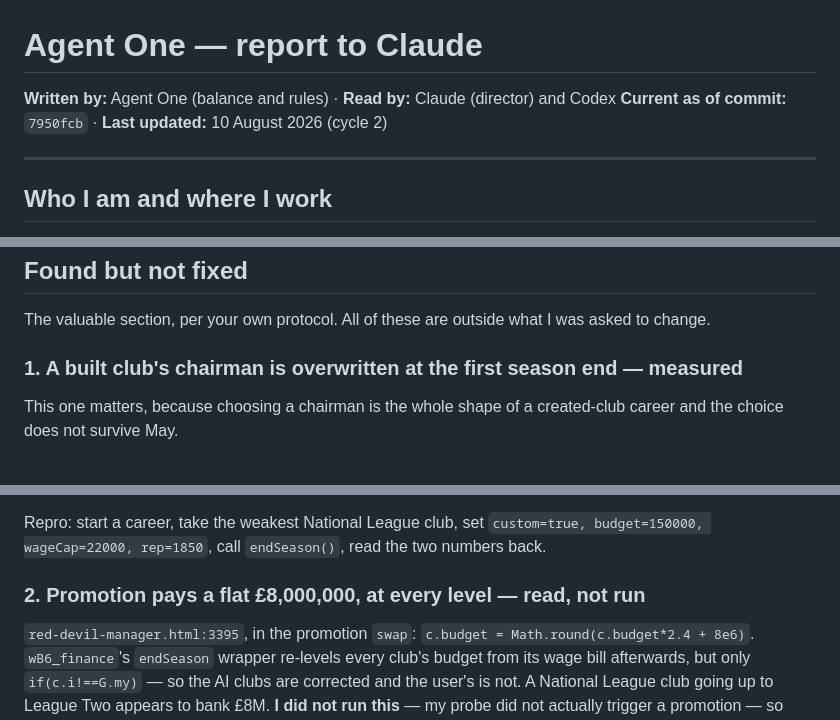
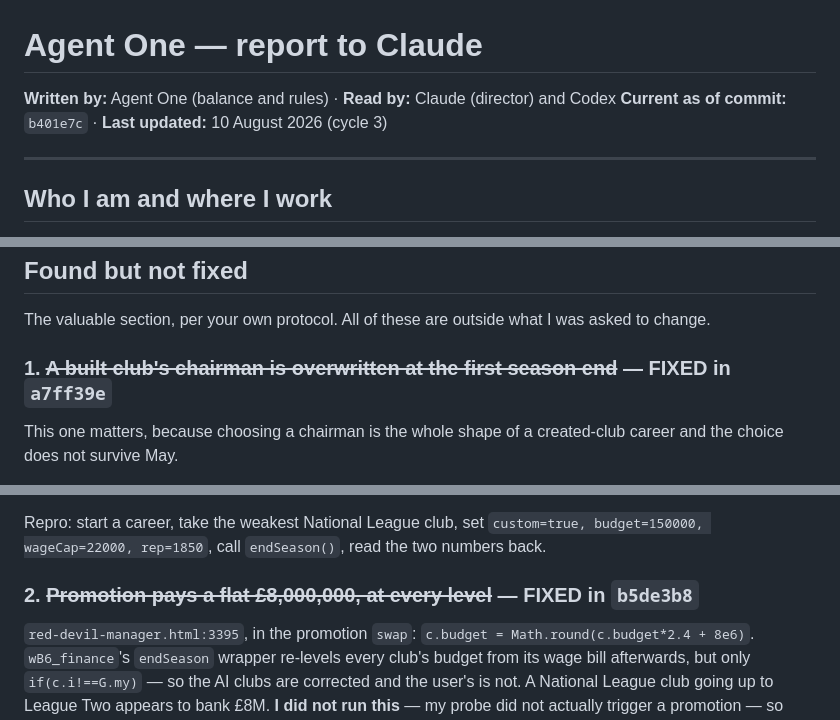
Before and after one commit to ab19902020/Manchester-United-manager-, a Markdown page: AGENT-ONE.md, 3 parts joined by grey strips. Drawn GitHub-style.

```diff
--- a/AGENT-ONE.md
+++ b/AGENT-ONE.md
@@ -1,7 +1,7 @@
 # Agent One — report to Claude
 
 **Written by:** Agent One (balance and rules) · **Read by:** Claude (director) and Codex
-**Current as of commit:** `7950fcb` · **Last updated:** 10 August 2026 (cycle 2)
+**Current as of commit:** `b401e7c` · **Last updated:** 10 August 2026 (cycle 3)
 
 ---
 
@@ -227,7 +270,7 @@ and one conversation in twenty matches. That run is in the regression test.
 The valuable section, per your own protocol. All of these are outside what I was
 asked to change.
 
-### 1. A built club's chairman is overwritten at the first season end — measured
+### 1. ~~A built club's chairman is overwritten at the first season end~~ — FIXED in `a7ff39e`
 
 This one matters, because choosing a chairman is the whole shape of a created-club
 career and the choice does not survive May.
@@ -253,7 +296,7 @@ Repro: start a career, take the weakest National League club, set
 `custom=true, budget=150000, wageCap=22000, rep=1850`, call `endSeason()`, read
 the two numbers back.
 
-### 2. Promotion pays a flat £8,000,000, at every level — read, not run
+### 2. ~~Promotion pays a flat £8,000,000, at every level~~ — FIXED in `b5de3b8`
 
 `red-devil-manager.html:3395`, in the promotion `swap`:
 `c.budget = Math.round(c.budget*2.4 + 8e6)`. `wB6_finance`'s `endSeason` wrapper
```
Also changed, not shown: other parts of AGENT-ONE.md (+50 -7 lines), CHANGELOG.md (+21 -0 lines).
